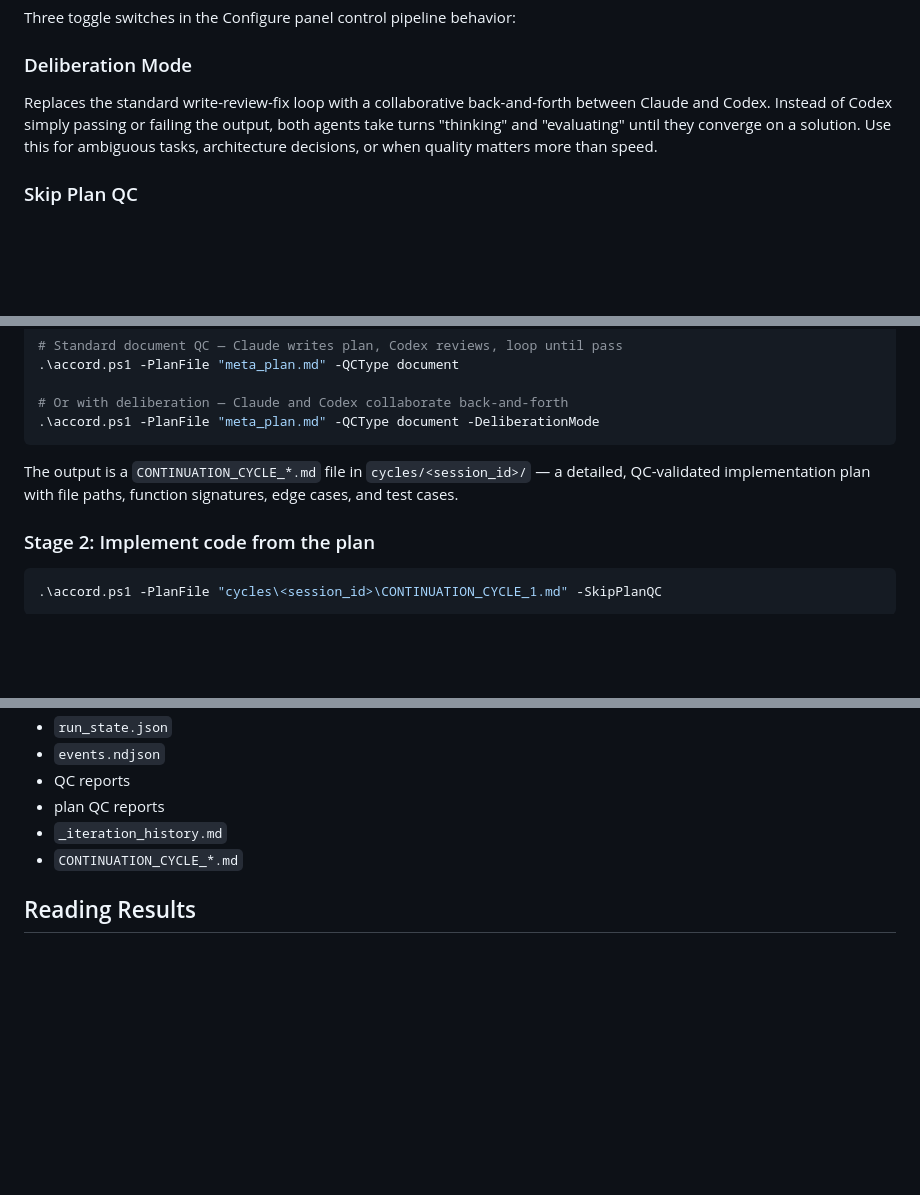
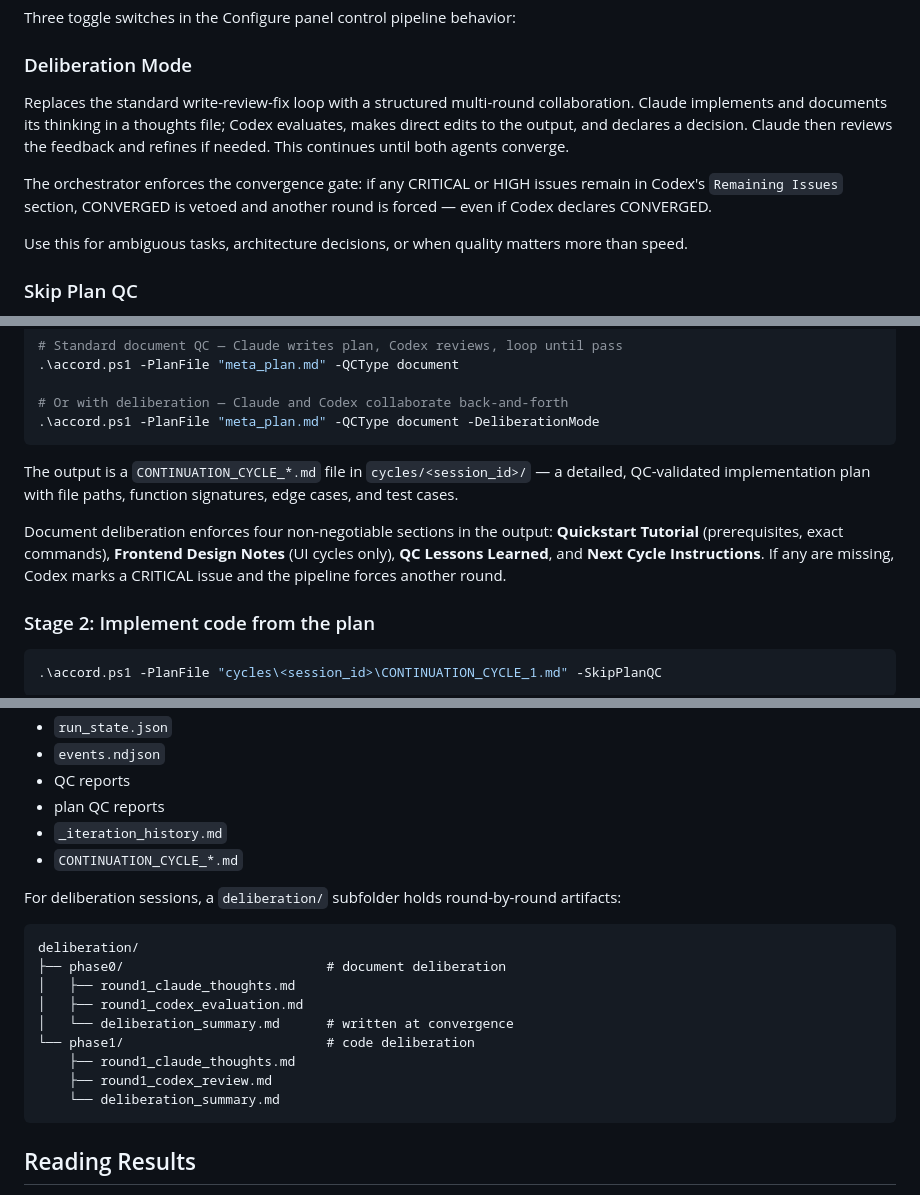
Before and after one commit to jivishov/accord, a Markdown page: docs/help/quick-start.md, 3 parts joined by grey strips. GitHub-like rendering; blank space fills up the shorter version.

Commit message:
Update quick start guide for deliberation flow and artifacts

````diff
--- a/docs/help/quick-start.md
+++ b/docs/help/quick-start.md
@@ -67,7 +67,11 @@ Three toggle switches in the Configure panel control pipeline behavior:
 
 ### Deliberation Mode
 
-Replaces the standard write-review-fix loop with a collaborative back-and-forth between Claude and Codex. Instead of Codex simply passing or failing the output, both agents take turns "thinking" and "evaluating" until they converge on a solution. Use this for ambiguous tasks, architecture decisions, or when quality matters more than speed.
+Replaces the standard write-review-fix loop with a structured multi-round collaboration. Claude implements and documents its thinking in a thoughts file; Codex evaluates, makes direct edits to the output, and declares a decision. Claude then reviews the feedback and refines if needed. This continues until both agents converge.
+
+The orchestrator enforces the convergence gate: if any CRITICAL or HIGH issues remain in Codex's `Remaining Issues` section, CONVERGED is vetoed and another round is forced — even if Codex declares CONVERGED.
+
+Use this for ambiguous tasks, architecture decisions, or when quality matters more than speed.
 
 ### Skip Plan QC
 
@@ -151,6 +155,8 @@ Then run document mode (optionally with deliberation) to generate a detailed imp
 
 The output is a `CONTINUATION_CYCLE_*.md` file in `cycles/<session_id>/` — a detailed, QC-validated implementation plan with file paths, function signatures, edge cases, and test cases.
 
+Document deliberation enforces four non-negotiable sections in the output: **Quickstart Tutorial** (prerequisites, exact commands), **Frontend Design Notes** (UI cycles only), **QC Lessons Learned**, and **Next Cycle Instructions**. If any are missing, Codex marks a CRITICAL issue and the pipeline forces another round.
+
 ### Stage 2: Implement code from the plan
 
 ```powershell
@@ -214,6 +220,20 @@ Typical files include:
 - `_iteration_history.md`
 - `CONTINUATION_CYCLE_*.md`
 
+For deliberation sessions, a `deliberation/` subfolder holds round-by-round artifacts:
+
+```
+deliberation/
+├── phase0/                          # document deliberation
+│   ├── round1_claude_thoughts.md
+│   ├── round1_codex_evaluation.md
+│   └── deliberation_summary.md      # written at convergence
+└── phase1/                          # code deliberation
+    ├── round1_claude_thoughts.md
+    ├── round1_codex_review.md
+    └── deliberation_summary.md
+```
+
 ## Reading Results
 
 - Use the `Session Rail` to select a session.
````
